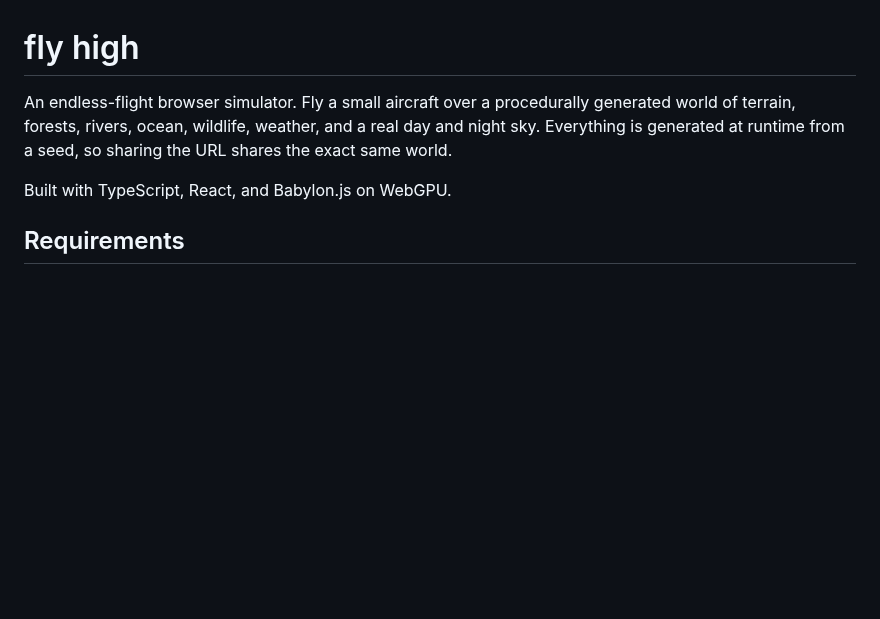
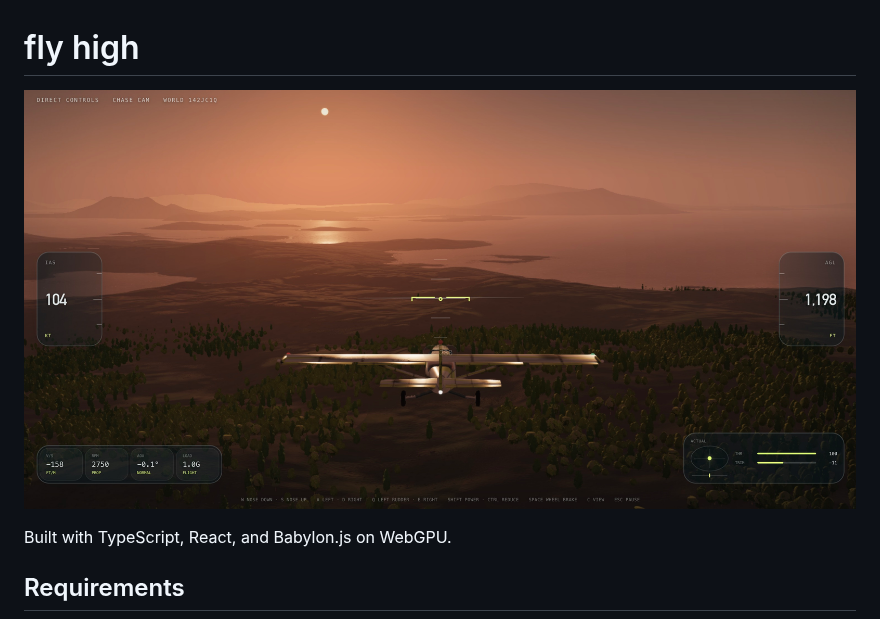
Before and after one commit to jazonshou/fly-high, a Markdown page: README.md, the part around the change. Rendered like a GitHub page; pictures changed too: flyhigh.jpeg (added); blank space fills up the shorter version.

```diff
--- a/README.md
+++ b/README.md
@@ -1,6 +1,6 @@
 # fly high
 
-An endless-flight browser simulator. Fly a small aircraft over a procedurally generated world of terrain, forests, rivers, ocean, wildlife, weather, and a real day and night sky. Everything is generated at runtime from a seed, so sharing the URL shares the exact same world.
+![fly high](flyhigh.jpeg)
 
 Built with TypeScript, React, and Babylon.js on WebGPU.
 
```
